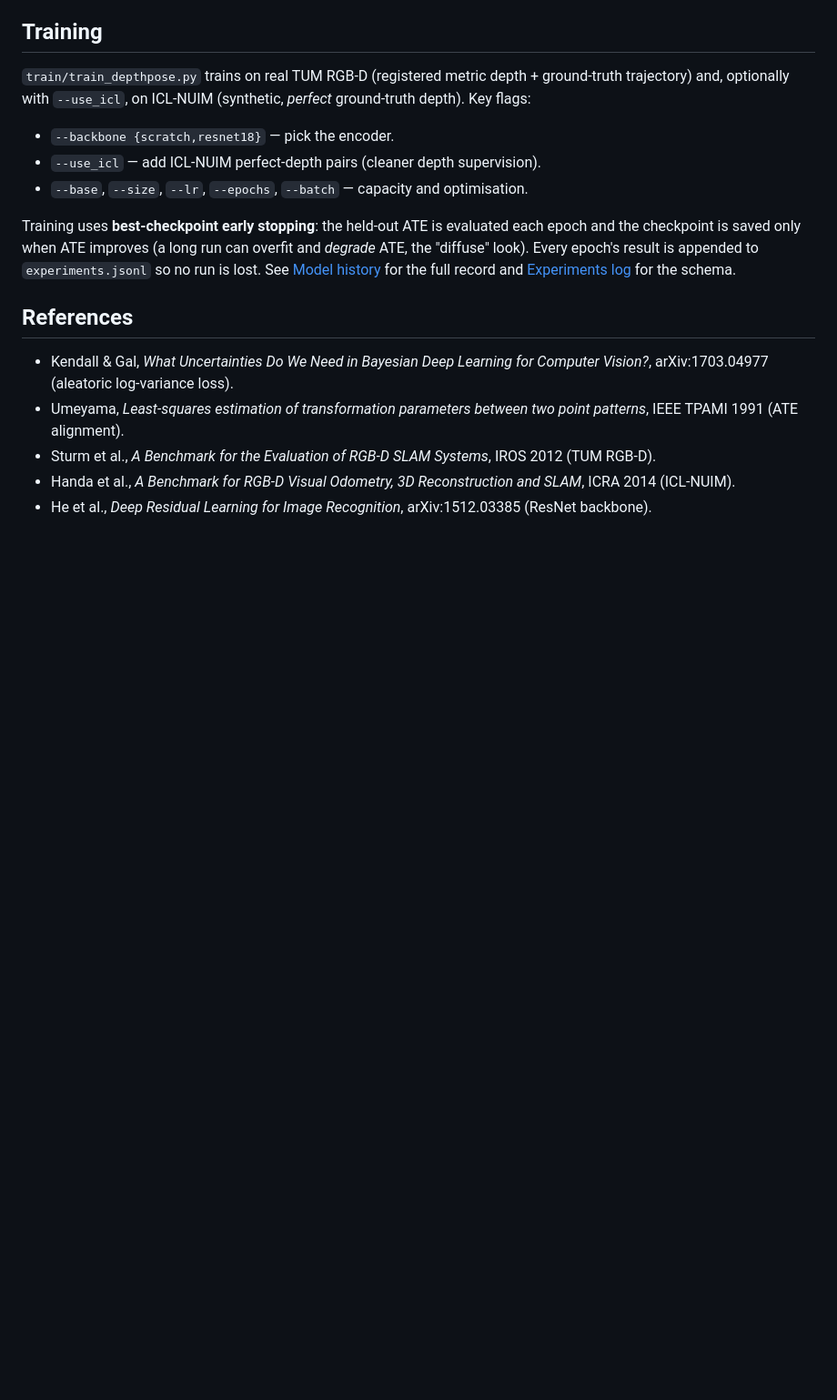
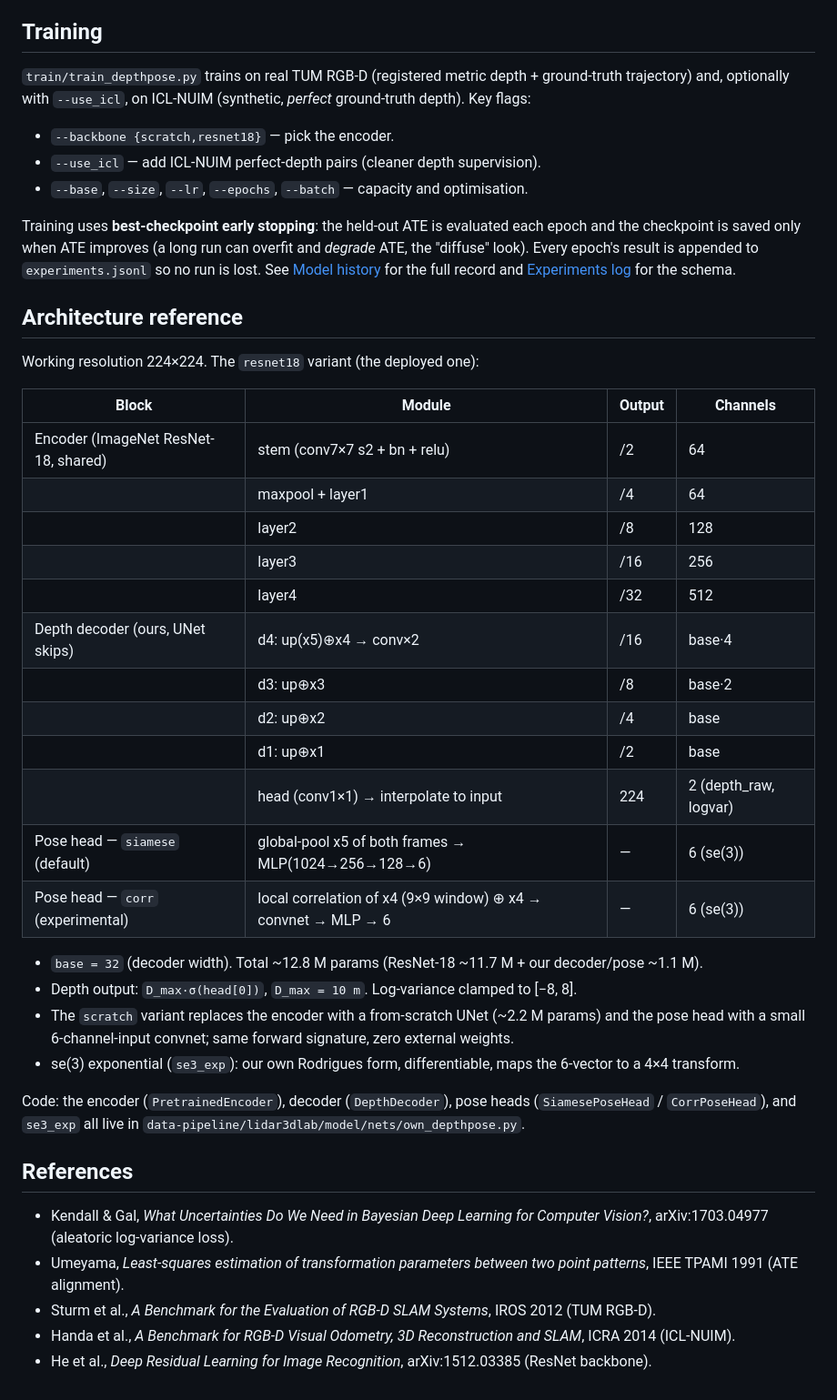
Before and after one commit to fsantibanezleal/CAOS_RES_Lidar3D, a Markdown page: docs/models/01_own-depth-pose.md, the part around the change. Shown at 91% size. Rendered like a GitHub page; blank space fills up the shorter version.

Commit message:
docs(models): add a layer-by-layer architecture reference (encoder/decoder/pose-head shapes + channels + param counts) for both backbones and pose heads

```diff
--- a/docs/models/01_own-depth-pose.md
+++ b/docs/models/01_own-depth-pose.md
@@ -119,6 +119,34 @@ saved only when ATE improves (a long run can overfit and *degrade* ATE, the "dif
 appended to `experiments.jsonl` so no run is lost. See [Model history](02_model-history.md) for the full record and
 [Experiments log](03_experiments-log.md) for the schema.
 
+## Architecture reference
+
+Working resolution 224×224. The `resnet18` variant (the deployed one):
+
+| Block | Module | Output | Channels |
+|---|---|---|---|
+| Encoder (ImageNet ResNet-18, shared) | stem (conv7×7 s2 + bn + relu) | /2 | 64 |
+| | maxpool + layer1 | /4 | 64 |
+| | layer2 | /8 | 128 |
+| | layer3 | /16 | 256 |
+| | layer4 | /32 | 512 |
+| Depth decoder (ours, UNet skips) | d4: up(x5)⊕x4 → conv×2 | /16 | base·4 |
+| | d3: up⊕x3 | /8 | base·2 |
+| | d2: up⊕x2 | /4 | base |
+| | d1: up⊕x1 | /2 | base |
+| | head (conv1×1) → interpolate to input | 224 | 2 (depth_raw, logvar) |
+| Pose head — `siamese` (default) | global-pool x5 of both frames → MLP(1024→256→128→6) | — | 6 (se(3)) |
+| Pose head — `corr` (experimental) | local correlation of x4 (9×9 window) ⊕ x4 → convnet → MLP → 6 | — | 6 (se(3)) |
+
+- `base = 32` (decoder width). Total ~12.8 M params (ResNet-18 ~11.7 M + our decoder/pose ~1.1 M).
+- Depth output: `D_max·σ(head[0])`, `D_max = 10 m`. Log-variance clamped to [−8, 8].
+- The `scratch` variant replaces the encoder with a from-scratch UNet (~2.2 M params) and the pose head with a small
+  6-channel-input convnet; same forward signature, zero external weights.
+- se(3) exponential (`se3_exp`): our own Rodrigues form, differentiable, maps the 6-vector to a 4×4 transform.
+
+Code: the encoder (`PretrainedEncoder`), decoder (`DepthDecoder`), pose heads (`SiamesePoseHead` / `CorrPoseHead`),
+and `se3_exp` all live in `data-pipeline/lidar3dlab/model/nets/own_depthpose.py`.
+
 ## References
 
 - Kendall & Gal, *What Uncertainties Do We Need in Bayesian Deep Learning for Computer Vision?*, arXiv:1703.04977
```
